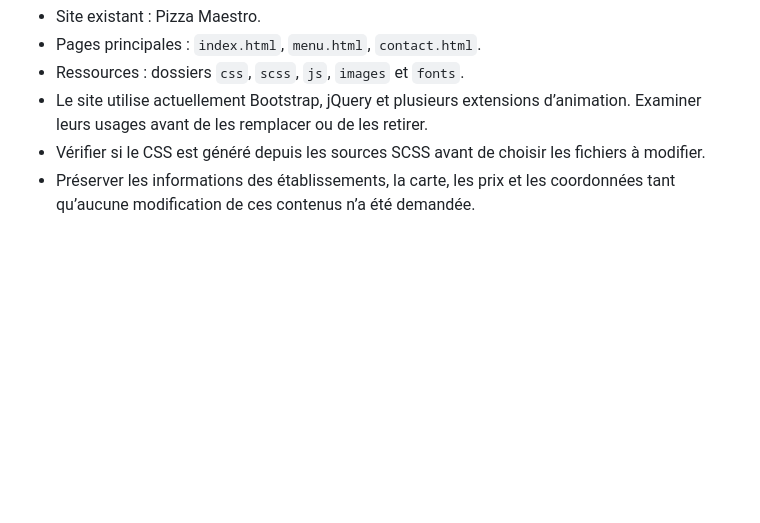
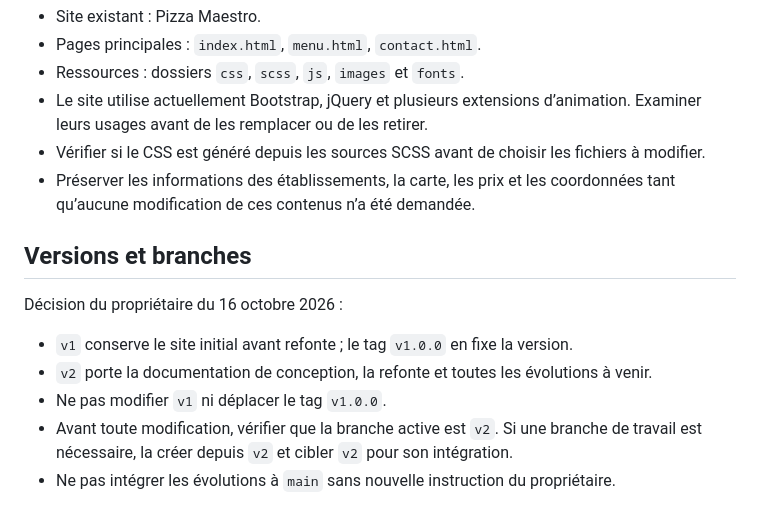
Before and after one commit to FlowHartigan/maestro, a Markdown page: AGENTS.md, the part around the change. Rendered like a GitHub page; blank space fills up the shorter version.

Commit message:
docs: freeze v1 and direct future development to v2

```diff
--- a/AGENTS.md
+++ b/AGENTS.md
@@ -95,3 +95,13 @@ Le travail est terminé lorsque les fonctionnalités conservées restent opérat
 - Le site utilise actuellement Bootstrap, jQuery et plusieurs extensions d’animation. Examiner leurs usages avant de les remplacer ou de les retirer.
 - Vérifier si le CSS est généré depuis les sources SCSS avant de choisir les fichiers à modifier.
 - Préserver les informations des établissements, la carte, les prix et les coordonnées tant qu’aucune modification de ces contenus n’a été demandée.
+
+## Versions et branches
+
+Décision du propriétaire du 16 octobre 2026 :
+
+- `v1` conserve le site initial avant refonte ; le tag `v1.0.0` en fixe la version.
+- `v2` porte la documentation de conception, la refonte et toutes les évolutions à venir.
+- Ne pas modifier `v1` ni déplacer le tag `v1.0.0`.
+- Avant toute modification, vérifier que la branche active est `v2`. Si une branche de travail est nécessaire, la créer depuis `v2` et cibler `v2` pour son intégration.
+- Ne pas intégrer les évolutions à `main` sans nouvelle instruction du propriétaire.
```
Also changed, not shown: ARCHITECTURE.md (+4 -0 lines).
